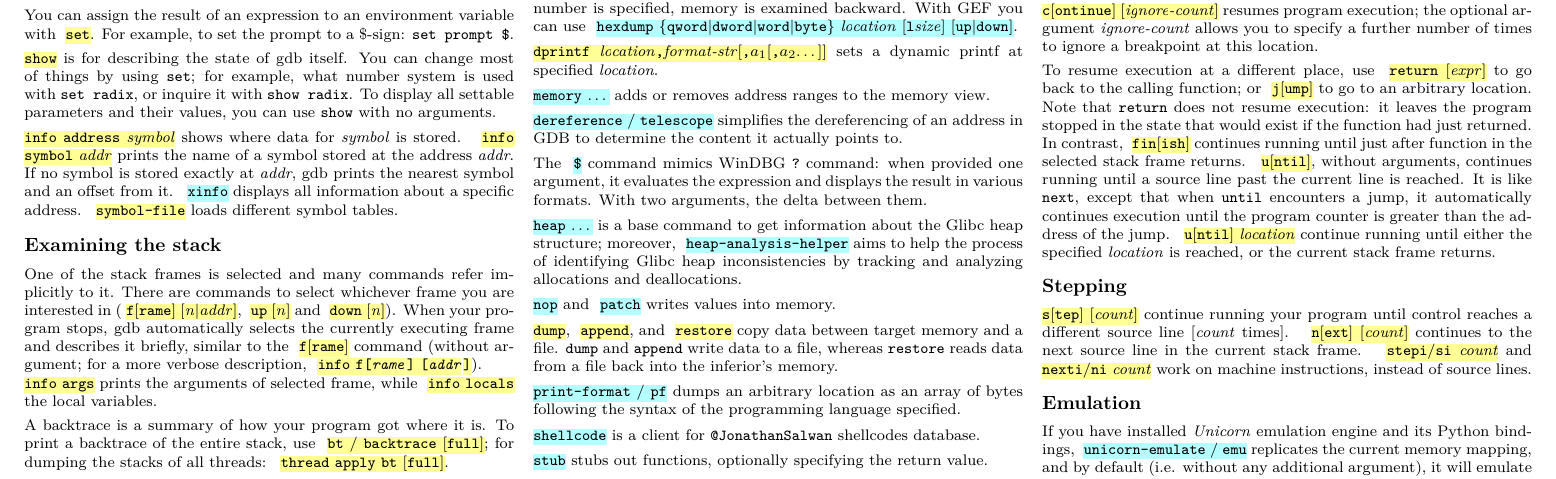
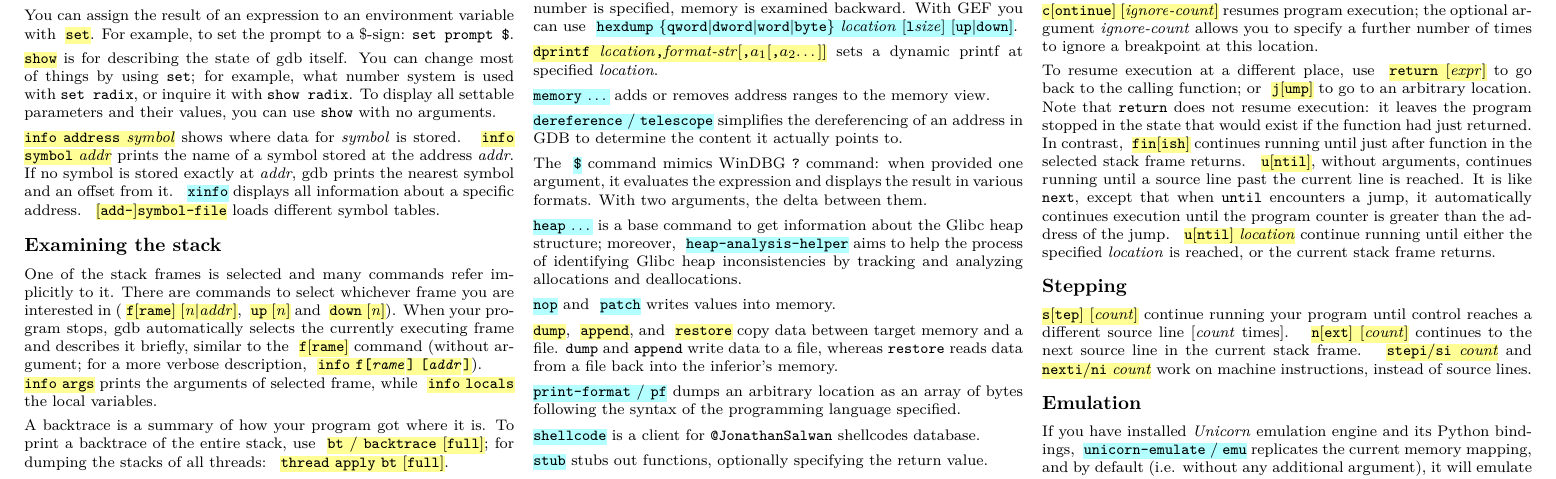
Before and after one commit to zxgio/gdb_gef-cheatsheet, a LaTeX document (gdb_gef-cheatsheet.tex): part of page 2 of 2, cut so that both start at the same text. Compiled offline with pdfLaTeX.

Commit message:
add add-symbol-file

```diff
--- a/gdb_gef-cheatsheet.tex
+++ b/gdb_gef-cheatsheet.tex
@@ -260,7 +260,7 @@ the name of a symbol stored at the address \textit{addr}. If no symbol
 is stored exactly at \textit{addr}, gdb prints the nearest symbol and an offset from it.
 % This is the opposite of the \texttt{info address} command. You can use it to find out the name of a variable or a function given its address.
 \gef{\texttt{xinfo}} displays all information about a specific address.
-\gdb{\texttt{symbol-file}} loads different symbol tables.
+\gdb{[\texttt{add-}]\texttt{symbol-file}} loads different symbol tables.
 
 \subsection{Examining the stack}
 One of the stack frames is selected and many commands refer implicitly to it.
```
Also changed, not shown: gdb_gef-cheatsheet.pdf.
